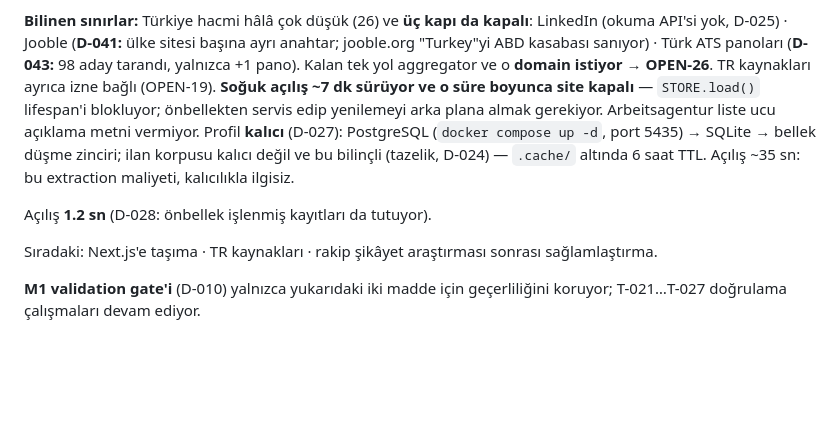
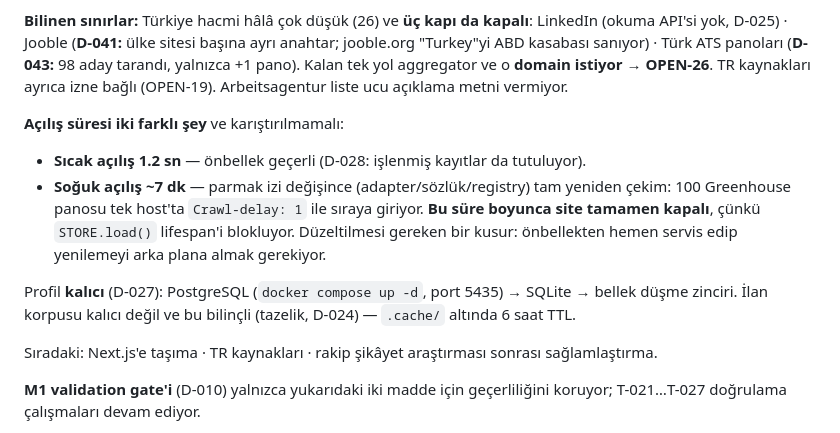
Before and after one commit to erenulutas0/joblyfit, a Markdown page: CONTEXT.md, the part around the change. Rendered like a GitHub page; blank space fills up the shorter version.

Commit message:
docs: CONTEXT acilis suresi tutarsizligi giderildi
Sicak acilis 1.2 sn (D-028) ile soguk acilis ~7 dk (tam yeniden cekim)
ayri ayri yazildi; ikisi celisik gorunuyordu. Soguk acilista sitenin
kapali kalmasi bir kusur olarak isaretlendi.

Co-Authored-By: Claude Opus 4.8 <noreply@anthropic.com>

```diff
--- a/CONTEXT.md
+++ b/CONTEXT.md
@@ -71,14 +71,19 @@ LinkedIn (okuma API'si yok, D-025) · Jooble (**D-041:** ülke sitesi başına a
 anahtar; jooble.org "Turkey"yi ABD kasabası sanıyor) · Türk ATS panoları
 (**D-043:** 98 aday tarandı, yalnızca +1 pano). Kalan tek yol aggregator ve o
 **domain istiyor → OPEN-26**. TR kaynakları ayrıca izne bağlı (OPEN-19).
-**Soğuk açılış ~7 dk sürüyor ve o süre boyunca site kapalı** — `STORE.load()`
-lifespan'i blokluyor; önbellekten servis edip yenilemeyi arka plana almak gerekiyor. Arbeitsagentur liste
-ucu açıklama metni vermiyor. Profil **kalıcı** (D-027): PostgreSQL (`docker compose up -d`, port 5435) →
-SQLite → bellek düşme zinciri; ilan korpusu kalıcı
-değil ve bu bilinçli (tazelik, D-024) — `.cache/` altında 6 saat TTL. Açılış
-~35 sn: bu extraction maliyeti, kalıcılıkla ilgisiz.
+Arbeitsagentur liste ucu açıklama metni vermiyor.
 
-Açılış **1.2 sn** (D-028: önbellek işlenmiş kayıtları da tutuyor).
+**Açılış süresi iki farklı şey** ve karıştırılmamalı:
+- **Sıcak açılış 1.2 sn** — önbellek geçerli (D-028: işlenmiş kayıtlar da tutuluyor).
+- **Soğuk açılış ~7 dk** — parmak izi değişince (adapter/sözlük/registry) tam
+  yeniden çekim: 100 Greenhouse panosu tek host'ta `Crawl-delay: 1` ile sıraya
+  giriyor. **Bu süre boyunca site tamamen kapalı**, çünkü `STORE.load()` lifespan'i
+  blokluyor. Düzeltilmesi gereken bir kusur: önbellekten hemen servis edip
+  yenilemeyi arka plana almak gerekiyor.
+
+Profil **kalıcı** (D-027): PostgreSQL (`docker compose up -d`, port 5435) → SQLite →
+bellek düşme zinciri. İlan korpusu kalıcı değil ve bu bilinçli (tazelik, D-024) —
+`.cache/` altında 6 saat TTL.
 
 Sıradaki: Next.js'e taşıma · TR kaynakları · rakip şikâyet araştırması sonrası
 sağlamlaştırma.
```
